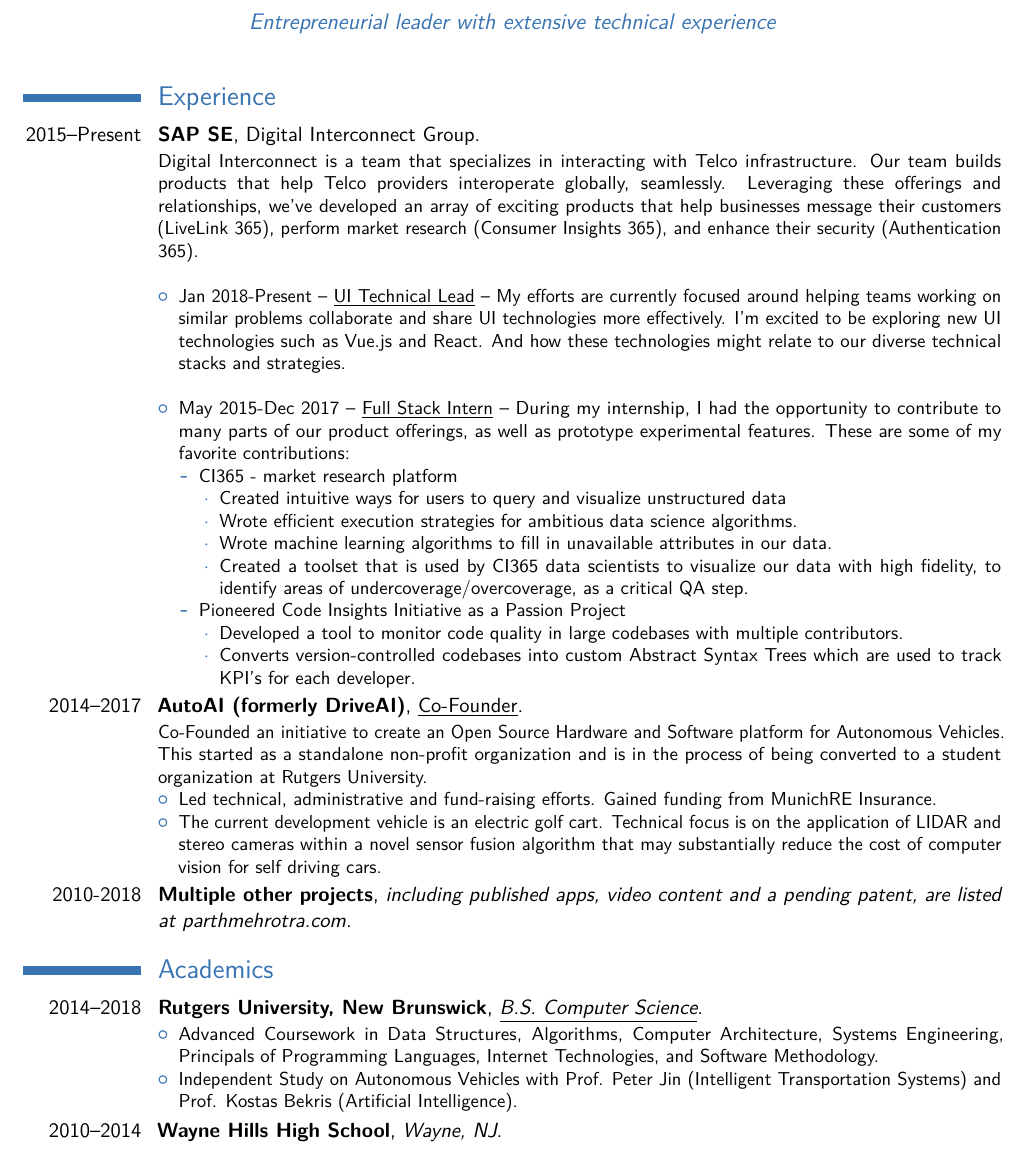
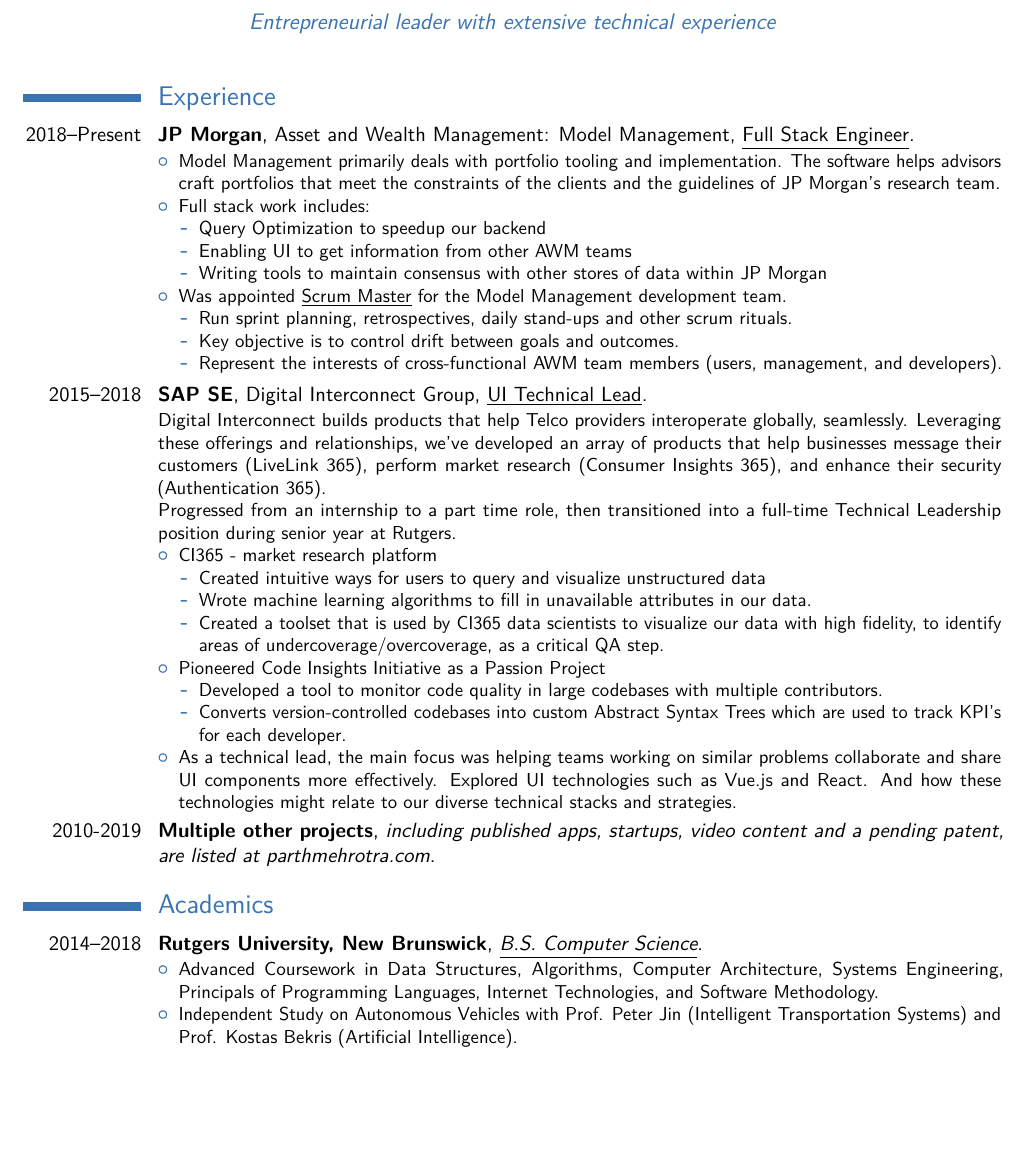
Before and after one commit to Parth/resume, a LaTeX CV (main.tex): part of the page, cut so that both start at the same text, the shorter picture padded with empty space. The pictures show the PDF file main.pdf that the author committed with the source.

Commit message:
added jpmorgan

```diff
--- a/main.tex
+++ b/main.tex
@@ -21,16 +21,31 @@
 
 \section{Experience}
 
-\cventry{2015--Present}{SAP SE}{}{Digital Interconnect Group}{}{
-	Digital Interconnect is a team that specializes in interacting with Telco infrastructure. Our team builds products that help Telco providers interoperate globally, seamlessly. Leveraging these offerings and relationships, we've developed an array of exciting products that help businesses message their customers (LiveLink 365), perform market research (Consumer Insights 365), and enhance their security (Authentication 365). \\
+\cventry{2018--Present}{JP Morgan}{}{Asset and Wealth Management: Model Management}{\underline{Full Stack Engineer}}{
 \begin{itemize}
-		\item {Jan 2018-Present -- \underline{UI Technical Lead} -- My efforts are currently focused around helping teams working on similar problems collaborate and share UI technologies more effectively. I'm excited to be exploring new UI technologies such as Vue.js and React. And how these technologies might relate to our diverse technical stacks and strategies. } \\
-		\item {May 2015-Dec 2017 -- \underline{Full Stack Intern} -- During my internship, I had the opportunity to contribute to many parts of our product offerings, as well as prototype experimental features. These are some of my favorite contributions:
+	\item Model Management primarily deals with portfolio tooling and implementation. The software helps advisors craft portfolios that meet the constraints of the clients and the guidelines of JP Morgan's research team.
+	\item Full stack work includes:
+		\begin{itemize}
+			\item Query Optimization to speedup our backend
+			\item Enabling UI to get information from other AWM teams
+			\item Writing tools to maintain consensus with other stores of data within JP Morgan
+		\end{itemize}
+	\item Was appointed \underline{Scrum Master} for the Model Management development team.
+	\begin{itemize}
+		\item Run sprint planning, retrospectives, daily stand-ups and other scrum rituals.
+		\item Key objective is to control drift between goals and outcomes.
+		\item Represent the interests of cross-functional AWM team members (users, management, and developers).
+	\end{itemize}
+\end{itemize}
+}
+
+\cventry{2015--2018}{SAP SE}{}{Digital Interconnect Group}{\underline{UI Technical Lead}}{
+	Digital Interconnect builds products that help Telco providers interoperate globally, seamlessly. Leveraging these offerings and relationships, we've developed an array of products that help businesses message their customers (LiveLink 365), perform market research (Consumer Insights 365), and enhance their security (Authentication 365). \\
+	Progressed from an internship to a part time role, then transitioned into a full-time Technical Leadership position during senior year at Rutgers.
 	\begin{itemize}
 		\item CI365 - market research platform
 			\begin{itemize}
 				\item Created intuitive ways for users to query and visualize unstructured data
-						\item Wrote efficient execution strategies for ambitious data science algorithms.
 				\item Wrote machine learning algorithms to fill in unavailable attributes in our data.
 				\item Created a toolset that is used by CI365 data scientists to visualize our data with high fidelity, to identify areas of undercoverage/overcoverage, as a critical QA step.
 			\end{itemize}
@@ -39,20 +54,11 @@
 				\item Developed a tool to monitor code quality in large codebases with multiple contributors.
 				\item Converts version-controlled codebases into custom Abstract Syntax Trees which are used to track KPI's for each developer.
 			\end{itemize}
-			\end{itemize}
-		}
+		\item As a technical lead, the main focus was helping teams working on similar problems collaborate and share UI components more effectively. Explored UI technologies such as Vue.js and React. And how these technologies might relate to our diverse technical stacks and strategies.
 	\end{itemize}
 }
 
-\cventry{2014--2017}{AutoAI (formerly DriveAI)}{}{\underline{Co-Founder}}{}{
-	Co-Founded an initiative to create an Open Source Hardware and Software platform for Autonomous Vehicles. This started as a standalone non-profit organization and is in the process of being converted to a student organization at Rutgers University.
-	\begin{itemize}
-		\item Led technical, administrative and fund-raising efforts. Gained funding from MunichRE Insurance.
-		\item The current development vehicle is an electric golf cart. Technical focus is on the application of LIDAR and stereo cameras within a novel sensor fusion algorithm that may substantially reduce the cost of computer vision for self driving cars.
-	\end{itemize}
-}
-
-\cventry{2010-2018}{Multiple other projects}{including published apps, video content and a pending patent, are listed at \link{parthmehrotra.com}}{}{}{}
+\cventry{2010-2019}{Multiple other projects}{including published apps, startups, video content and a pending patent, are listed at \link{parthmehrotra.com}}{}{}{}
 
 \section{Academics}
 
@@ -63,6 +69,4 @@
 	\end{itemize}
 }
 
-\cventry{2010--2014}{Wayne Hills High School}{Wayne, NJ}{}{}{}
-
 \end{document}
```
Also changed, not shown: main.pdf, 3 other files. Lines whose indentation alone changed are shown as unchanged.
